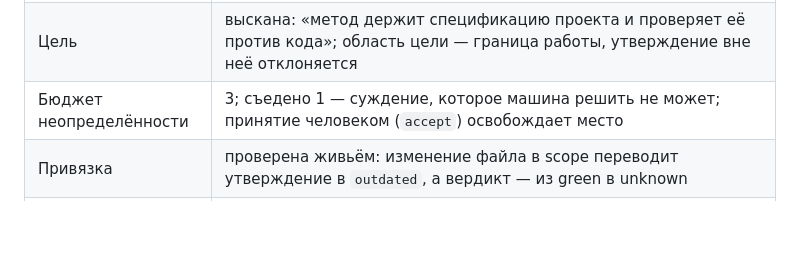
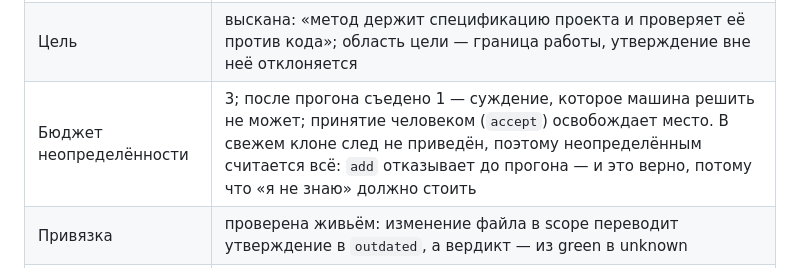
Before and after one commit to 11111000000/math-coding, a Markdown page: README.md, the part around the change. GitHub-like rendering; blank space fills up the shorter version.

Commit message:
docs: the budget in a fresh clone is spent until the checks run
The state table said "3; one consumed", which is the state after a
run. In a fresh clone the trail is not carried - it is evidence, not
content - so every claim counts as unknown and the verb add refuses
until the checks have run. That is the method working: "I do not know"
is priced, and the price is paid before the next claim is declared.

```diff
--- a/README.md
+++ b/README.md
@@ -112,7 +112,7 @@ dune build --root . && dune runtest --root . --force
 | Внедрение | один файл (`spec.json`), без цели и без утверждений: «смотреть нечего» — законное состояние, а не дефект |
 | Утверждения | 8 — семь фактов о репозитории и одно суждение о цели метода; суждение ждёт ревью владельца, и поэтому вердикт всего — `unknown` |
 | Цель | выскана: «метод держит спецификацию проекта и проверяет её против кода»; область цели — граница работы, утверждение вне неё отклоняется |
-| Бюджет неопределённости | 3; съедено 1 — суждение, которое машина решить не может; принятие человеком (`accept`) освобождает место |
+| Бюджет неопределённости | 3; после прогона съедено 1 — суждение, которое машина решить не может; принятие человеком (`accept`) освобождает место. В свежем клоне след не приведён, поэтому неопределённым считается всё: `add` отказывает до прогона — и это верно, потому что «я не знаю» должно стоить |
 | Привязка | проверена живьём: изменение файла в scope переводит утверждение в `outdated`, а вердикт — из green в unknown |
 | Лаундеринг | проверен живьём: команда, которой нет (127), даёт `unresolved`, а не «прошло» |
 | Регистр | исполняется в обе стороны: проверка суждения ответила «да» — `refused`; упала — тоже `refused`, потому что упавшая процедура не опровергает утверждение о смысле |
```
